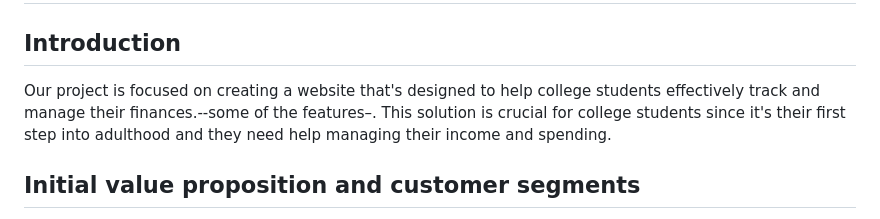
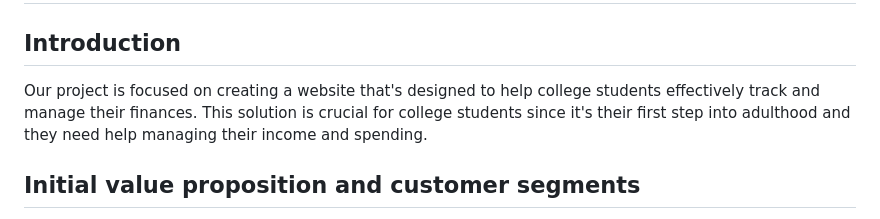
Before and after one commit to brenden-matteson/cs386, a Markdown page: deliverables/deliverable1.md, the part around the change. GitHub-like rendering.

```diff
--- a/deliverables/deliverable1.md
+++ b/deliverables/deliverable1.md
@@ -2,7 +2,7 @@
 
 ## Introduction
 
-Our project is focused on creating a website that's designed to help college students effectively track and manage their finances.--some of the features–. This solution is crucial for college students since it's their first step into adulthood and they need help managing their income and spending.
+Our project is focused on creating a website that's designed to help college students effectively track and manage their finances. This solution is crucial for college students since it's their first step into adulthood and they need help managing their income and spending.
 
 ## Initial value proposition and customer segments
 
```
